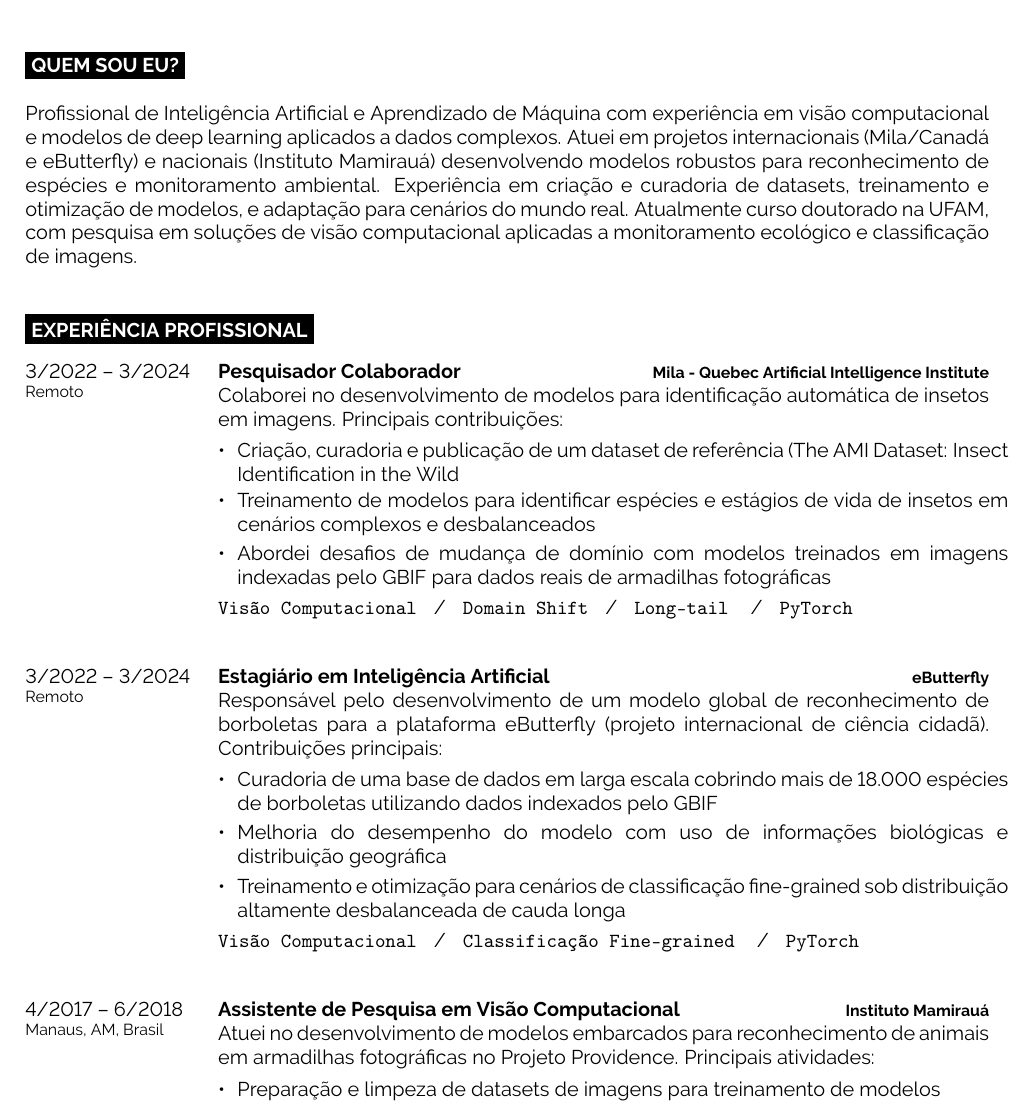
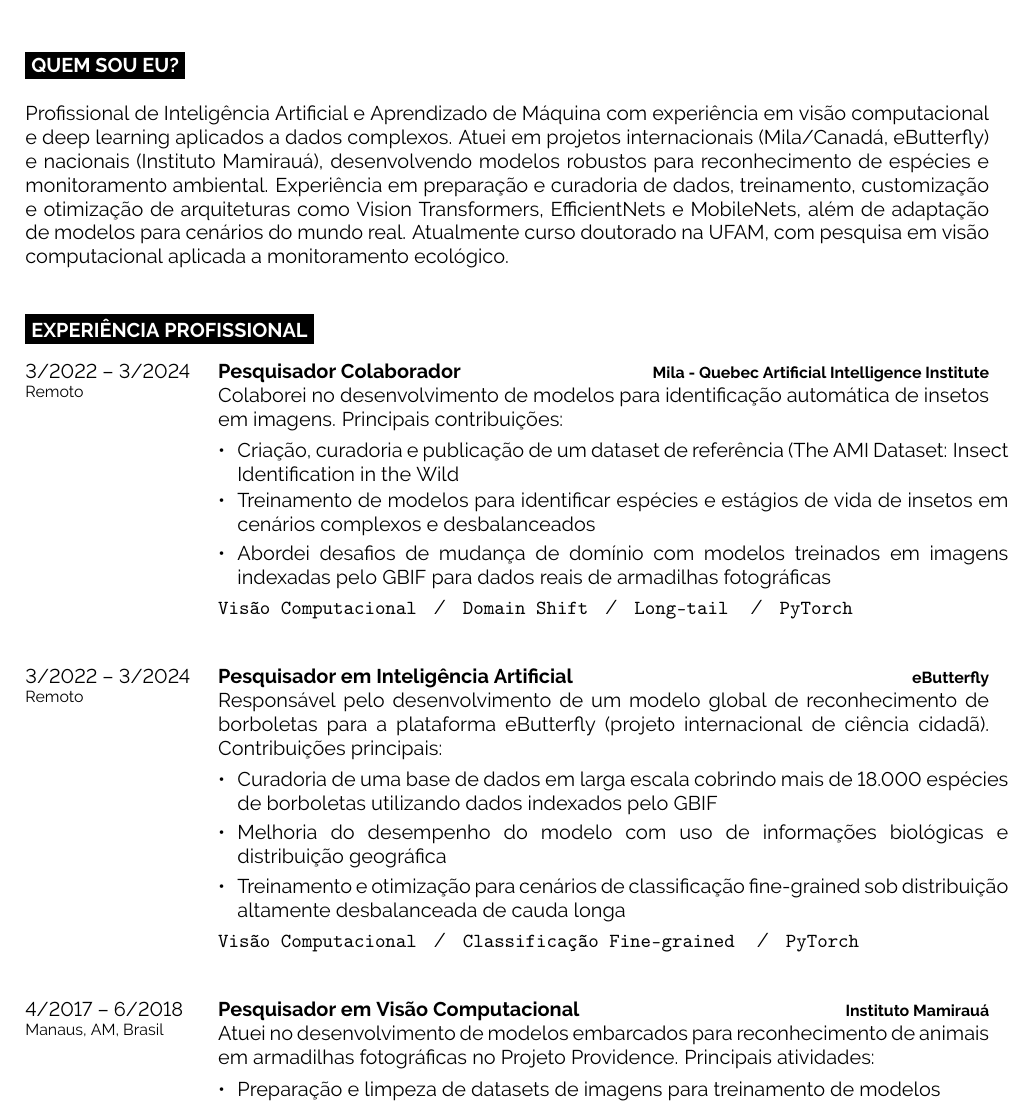
Before and after one commit to alcunha/resume, a LaTeX CV (src/resume_port.tex): part of page 1 of 2, cut so that both start at the same text. Compiled offline with pdfLaTeX.

Commit message:
Updated job titles and intro

```diff
--- a/src/resume_port.tex
+++ b/src/resume_port.tex
@@ -30,14 +30,14 @@ linkedin.com/in/cunhaf}}\\
 \begin{minipage}[t]{\textwidth}
 
 Profissional de Inteligência Artificial e Aprendizado de Máquina com experiência
-em visão computacional e modelos de deep learning aplicados a dados complexos.
-Atuei em projetos internacionais (Mila/Canadá e eButterfly) e nacionais
-(Instituto Mamirauá) desenvolvendo modelos robustos para reconhecimento de
-espécies e monitoramento ambiental. Experiência em criação e curadoria de
-datasets, treinamento e otimização de modelos, e adaptação para cenários do
-mundo real. Atualmente curso doutorado na UFAM, com pesquisa em soluções de
-visão computacional aplicadas a monitoramento ecológico e classificação de
-imagens. \\
+em visão computacional e deep learning aplicados a dados complexos. Atuei em
+projetos internacionais (Mila/Canadá, eButterfly) e nacionais (Instituto
+Mamirauá), desenvolvendo modelos robustos para reconhecimento de espécies e
+monitoramento ambiental. Experiência em preparação e curadoria de dados,
+treinamento, customização e otimização de arquiteturas como Vision Transformers,
+EfficientNets e MobileNets, além de adaptação de modelos para cenários do mundo
+real. Atualmente curso doutorado na UFAM, com pesquisa em visão computacional
+aplicada a monitoramento ecológico. \\
 
 \end{minipage}
 
@@ -63,7 +63,7 @@ em imagens indexadas pelo GBIF para dados reais de armadilhas fotográficas}
 Shift}\slashsep\texttt{Long-tail} \slashsep\texttt {PyTorch}}\\
 
 \entry{3/2022 -- 3/2024\\\footnotesize{Remoto}}
-  {Estagiário em Inteligência Artificial}
+  {Pesquisador em Inteligência Artificial}
   {eButterfly}
   {
   Responsável pelo desenvolvimento de um modelo global de reconhecimento de
@@ -81,7 +81,7 @@ fine-grained sob distribuição altamente desbalanceada de cauda longa}
 \slashsep\texttt {PyTorch}}\\
 
 \entry{4/2017 -- 6/2018\\\footnotesize{Manaus, AM, Brasil}}
-  {Assistente de Pesquisa em Visão Computacional}
+  {Pesquisador em Visão Computacional}
   {Instituto Mamirauá}
   {
     Atuei no desenvolvimento de modelos embarcados para reconhecimento de
```
Also changed, not shown: src/cv.tex (+2 -2 lines), src/resume.tex (+8 -7 lines), dist/cv.pdf, dist/fagner-cunha_resume.pdf, dist/fagner-cunha_resume_jun2025.pdf (deleted), dist/fagner-cunha_resume_port.pdf (added).
